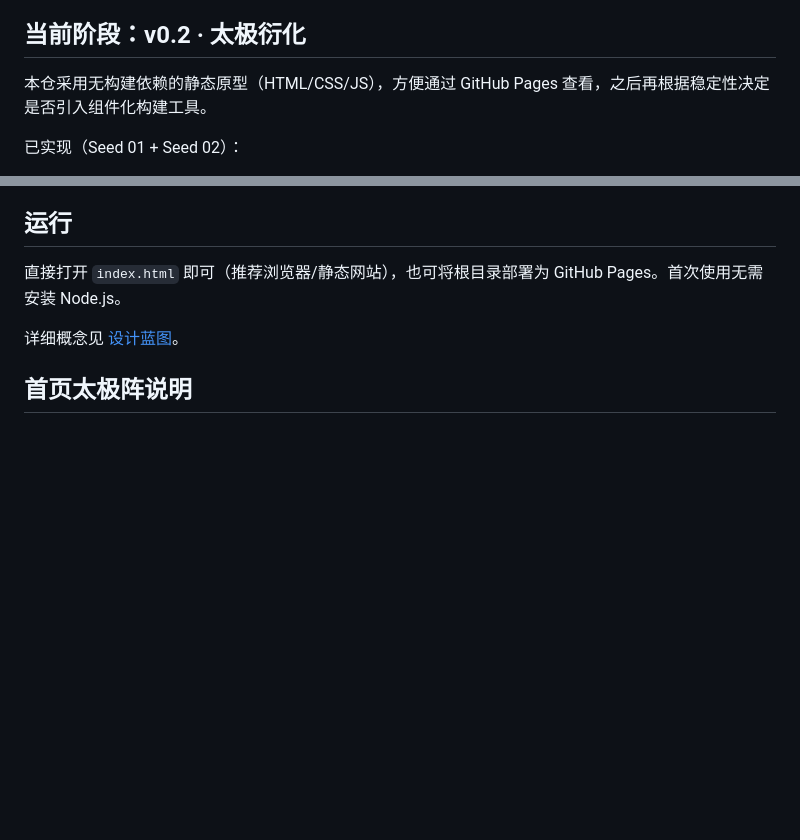
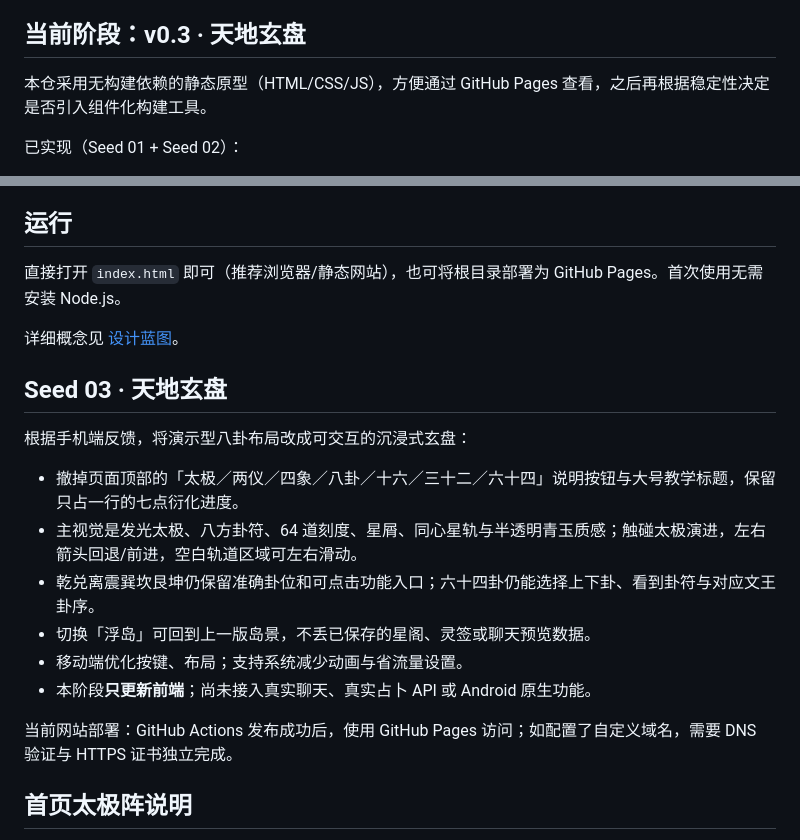
Before and after one commit to tusumy/yanya-xuanjing, a Markdown page: README.md, 2 parts joined by grey strips. Drawn GitHub-style; blank space fills up the shorter version.

Commit message:
docs: Seed 03 cinematic astrolabe interaction and preserved island mode

```diff
--- a/README.md
+++ b/README.md
@@ -12,7 +12,7 @@
 - **日积月累的变化**：时间、季节、收藏、纪念、主动保存的记忆，让岛屿呈现不同状态。
 - **美观不妨碍效率**：所有主要入口可直接访问；动画可降低或关闭。
 
-## 当前阶段：v0.2 · 太极衍化
+## 当前阶段：v0.3 · 天地玄盘
 
 本仓采用无构建依赖的静态原型（HTML/CSS/JS），方便通过 GitHub Pages 查看，之后再根据稳定性决定是否引入组件化构建工具。
 
@@ -51,6 +51,19 @@
 
 详细概念见 [设计蓝图](docs/blueprint.md)。
 
+
+## Seed 03 · 天地玄盘
+
+根据手机端反馈，将演示型八卦布局改成可交互的沉浸式玄盘：
+- 撤掉页面顶部的「太极／两仪／四象／八卦／十六／三十二／六十四」说明按钮与大号教学标题，保留只占一行的七点衍化进度。
+- 主视觉是发光太极、八方卦符、64 道刻度、星屑、同心星轨与半透明青玉质感；触碰太极演进，左右箭头回退/前进，空白轨道区域可左右滑动。
+- 乾兑离震巽坎艮坤仍保留准确卦位和可点击功能入口；六十四卦仍能选择上下卦、看到卦符与对应文王卦序。
+- 切换「浮岛」可回到上一版岛景，不丢已保存的星阁、灵签或聊天预览数据。
+- 移动端优化按键、布局；支持系统减少动画与省流量设置。
+- 本阶段**只更新前端**；尚未接入真实聊天、真实占卜 API 或 Android 原生功能。
+
+当前网站部署：GitHub Actions 发布成功后，使用 GitHub Pages 访问；如配置了自定义域名，需要 DNS 验证与 HTTPS 证书独立完成。
+
 ## 首页太极阵说明
 
 - 默认显示八卦，点击顶部七个层级按钮或中央太极可逐步推演。
```
